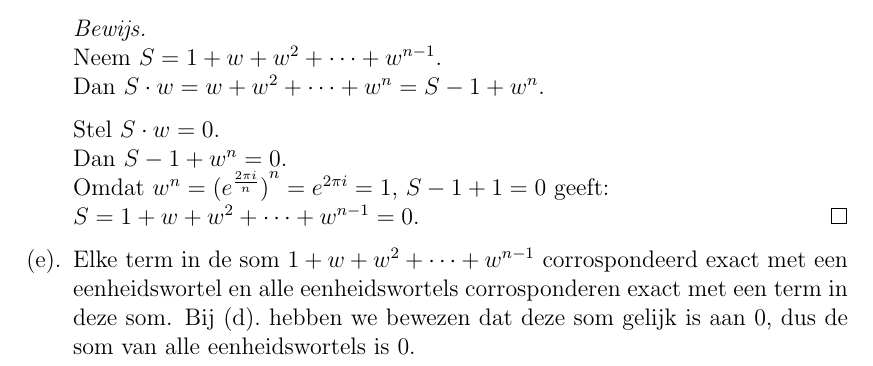
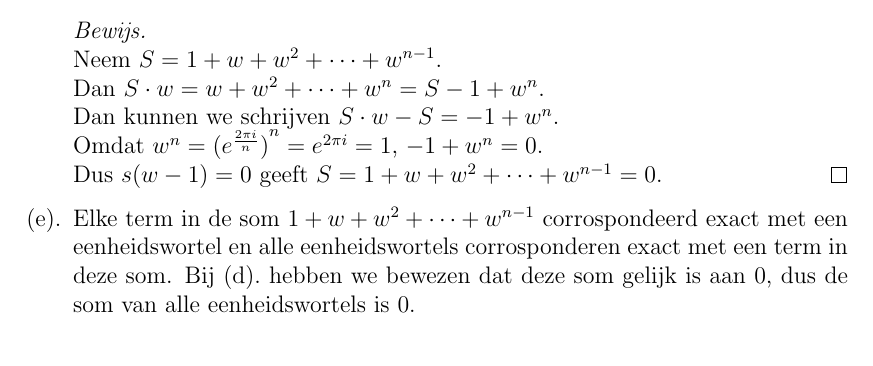
Before and after one commit to Boris00035/Unispul, a LaTeX document (InfiniLial/Inleveropdrachten/jaar1blok1inleveropgave1/main.tex): part of page 3 of 3, cut so that both start at the same text. Compiled offline with pdfLaTeX.

Commit message:
bewijsfix

```diff
--- a/InfiniLial/Inleveropdrachten/jaar1blok1inleveropgave1/main.tex
+++ b/InfiniLial/Inleveropdrachten/jaar1blok1inleveropgave1/main.tex
@@ -221,12 +221,10 @@
     \begin{proof}
         $ $\newline
         Neem $S = 1 + w + w^2 + \dots + w^{n - 1}$. \newline
-        Dan $S \cdot w = w + w^2 + \dots + w^n = S - 1 + w^n$.
-
-        Stel $S \cdot w = 0$. \newline
-        Dan $S - 1 + w^n = 0$. \newline
-        Omdat $w^n = {(e^{\frac{2\pi i}{n}})}^n = e^{2\pi i} = 1$, $S - 1 + 1 = 0$ geeft: \newline
-        $S = 1 + w + w^2 + \dots + w^{n - 1} = 0$.
+        Dan $S \cdot w = w + w^2 + \dots + w^n = S - 1 + w^n$. \newline
+        Dan kunnen we schrijven $S\cdot w - S = -1 + w^n$. \newline
+        Omdat $w^n = {(e^{\frac{2\pi i}{n}})}^n = e^{2\pi i} = 1$, $-1 + w^n = 0$. \newline
+        Dus $s(w - 1) = 0$ geeft $S = 1 + w + w^2 + \dots + w^{n - 1} = 0$.
     \end{proof}
 
     \item
```
Also changed, not shown: InfiniLial/Inleveropdrachten/jaar1blok1inleveropgave1/main.pdf.
